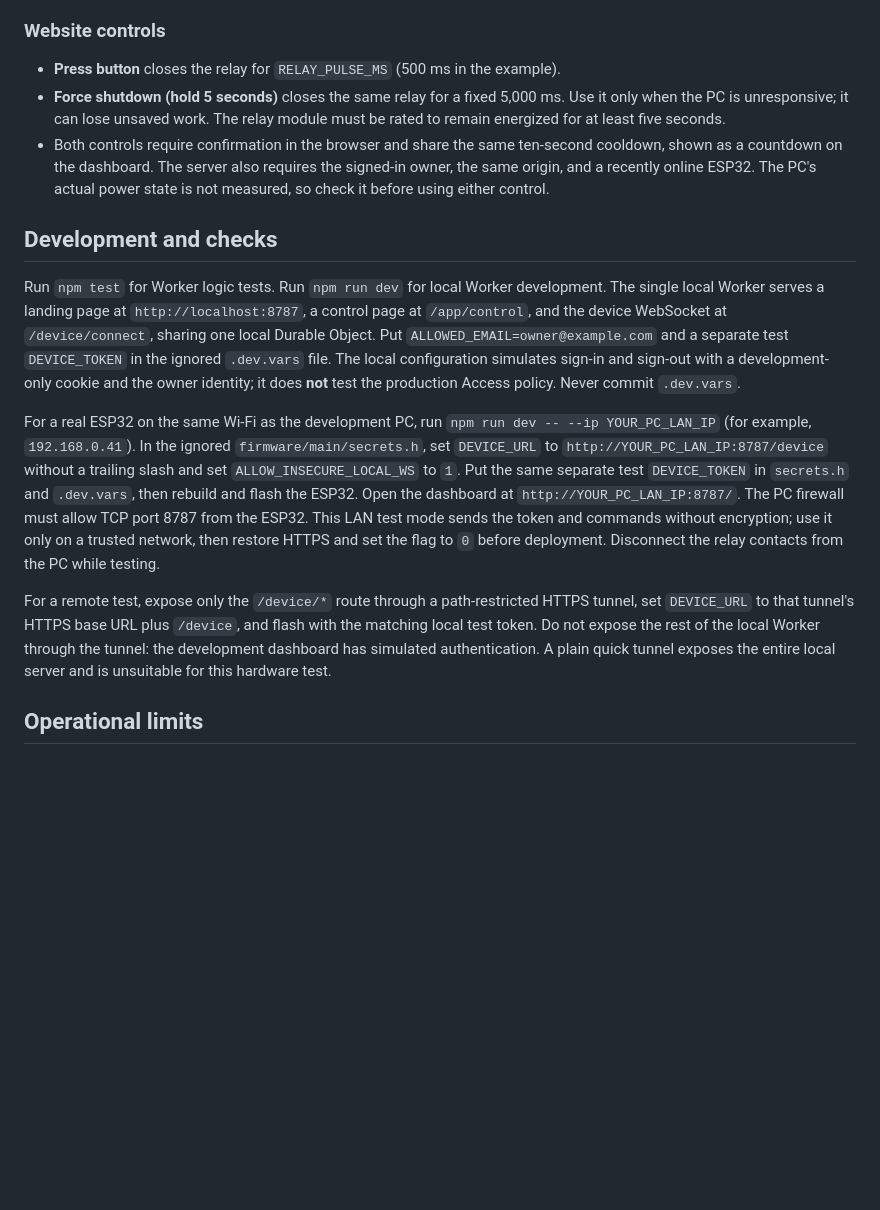
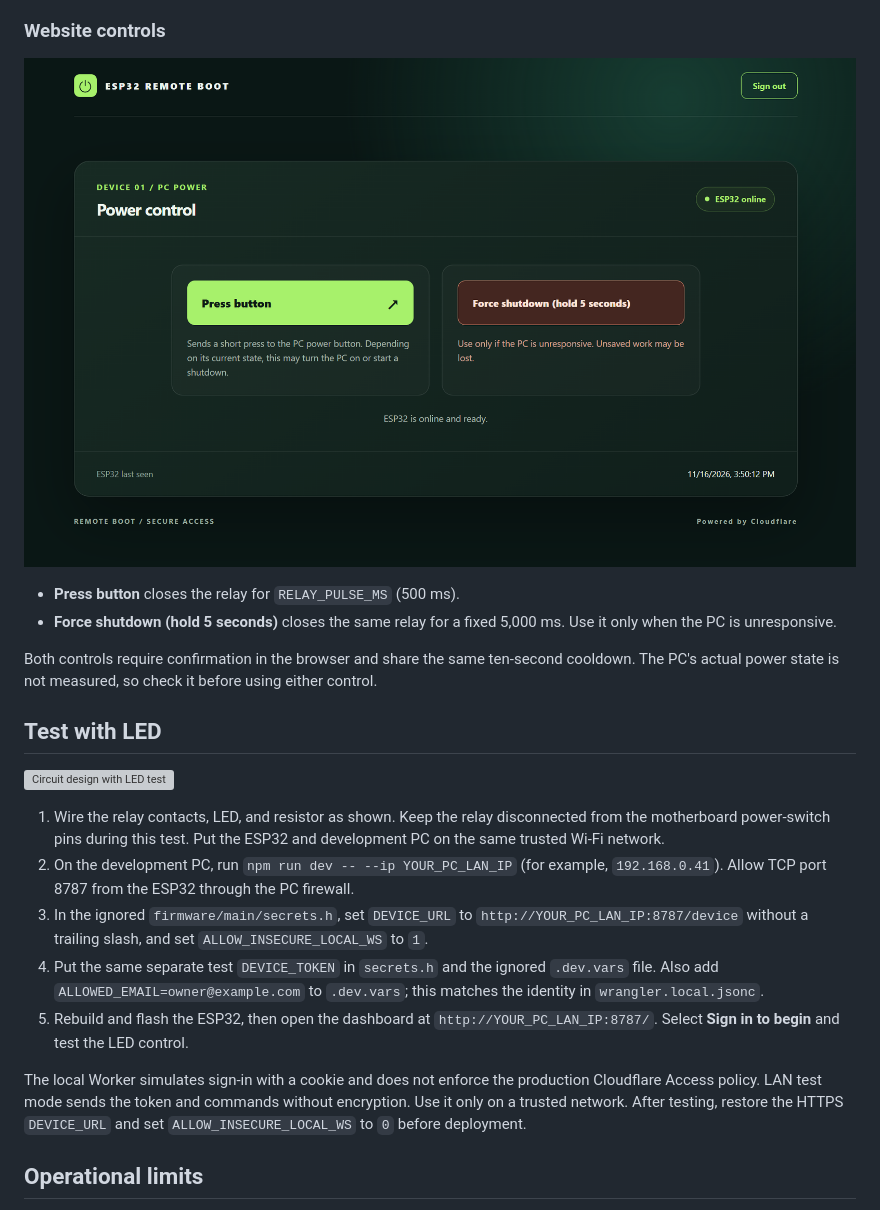
Before and after one commit to Chaknith/ESP32-Remote-Boot, a Markdown page: README.md, the part around one of its changes. Rendered like a GitHub page; pictures changed too: documentations/control.png (added); blank space fills up the shorter version; grey boxes are pictures that could not be loaded.

Commit message:
improve the documentation on readme

```diff
--- a/README.md
+++ b/README.md
@@ -52,17 +65,24 @@ This is a protocol change: the old firmware's `/poll` and `/ack` endpoints are r
 
 ### Website controls
 
-- **Press button** closes the relay for `RELAY_PULSE_MS` (500 ms in the example).
-- **Force shutdown (hold 5 seconds)** closes the same relay for a fixed 5,000 ms. Use it only when the PC is unresponsive; it can lose unsaved work. The relay module must be rated to remain energized for at least five seconds.
-- Both controls require confirmation in the browser and share the same ten-second cooldown, shown as a countdown on the dashboard. The server also requires the signed-in owner, the same origin, and a recently online ESP32. The PC's actual power state is not measured, so check it before using either control.
+![Control panel on the website](documentations/control.png)
 
-## Development and checks
+- **Press button** closes the relay for `RELAY_PULSE_MS` (500 ms).
+- **Force shutdown (hold 5 seconds)** closes the same relay for a fixed 5,000 ms. Use it only when the PC is unresponsive.
 
-Run `npm test` for Worker logic tests. Run `npm run dev` for local Worker development. The single local Worker serves a landing page at `http://localhost:8787`, a control page at `/app/control`, and the device WebSocket at `/device/connect`, sharing one local Durable Object. Put `ALLOWED_EMAIL=owner@example.com` and a separate test `DEVICE_TOKEN` in the ignored `.dev.vars` file. The local configuration simulates sign-in and sign-out with a development-only cookie and the owner identity; it does **not** test the production Access policy. Never commit `.dev.vars`.
+Both controls require confirmation in the browser and share the same ten-second cooldown. The PC's actual power state is not measured, so check it before using either control.
 
-For a real ESP32 on the same Wi-Fi as the development PC, run `npm run dev -- --ip YOUR_PC_LAN_IP` (for example, `192.168.0.41`). In the ignored `firmware/main/secrets.h`, set `DEVICE_URL` to `http://YOUR_PC_LAN_IP:8787/device` without a trailing slash and set `ALLOW_INSECURE_LOCAL_WS` to `1`. Put the same separate test `DEVICE_TOKEN` in `secrets.h` and `.dev.vars`, then rebuild and flash the ESP32. Open the dashboard at `http://YOUR_PC_LAN_IP:8787/`. The PC firewall must allow TCP port 8787 from the ESP32. This LAN test mode sends the token and commands without encryption; use it only on a trusted network, then restore HTTPS and set the flag to `0` before deployment. Disconnect the relay contacts from the PC while testing.
+## Test with LED
 
-For a remote test, expose only the `/device/*` route through a path-restricted HTTPS tunnel, set `DEVICE_URL` to that tunnel's HTTPS base URL plus `/device`, and flash with the matching local test token. Do not expose the rest of the local Worker through the tunnel: the development dashboard has simulated authentication. A plain quick tunnel exposes the entire local server and is unsuitable for this hardware test.
+![Circuit design with LED test](<documentations/LED test design.png>)
+
+1. Wire the relay contacts, LED, and resistor as shown. Keep the relay disconnected from the motherboard power-switch pins during this test. Put the ESP32 and development PC on the same trusted Wi-Fi network.
+2. On the development PC, run `npm run dev -- --ip YOUR_PC_LAN_IP` (for example, `192.168.0.41`). Allow TCP port 8787 from the ESP32 through the PC firewall.
+3. In the ignored `firmware/main/secrets.h`, set `DEVICE_URL` to `http://YOUR_PC_LAN_IP:8787/device` without a trailing slash, and set `ALLOW_INSECURE_LOCAL_WS` to `1`.
+4. Put the same separate test `DEVICE_TOKEN` in `secrets.h` and the ignored `.dev.vars` file. Also add `ALLOWED_EMAIL=owner@example.com` to `.dev.vars`; this matches the identity in `wrangler.local.jsonc`.
+5. Rebuild and flash the ESP32, then open the dashboard at `http://YOUR_PC_LAN_IP:8787/`. Select **Sign in to begin** and test the LED control.
+
+The local Worker simulates sign-in with a cookie and does not enforce the production Cloudflare Access policy. LAN test mode sends the token and commands without encryption. Use it only on a trusted network. After testing, restore the HTTPS `DEVICE_URL` and set `ALLOW_INSECURE_LOCAL_WS` to `0` before deployment.
 
 ## Operational limits
 
```
Also changed, not shown: other parts of README.md (+22 -9 lines), documentations/landing page.png (added), 4 other files.
